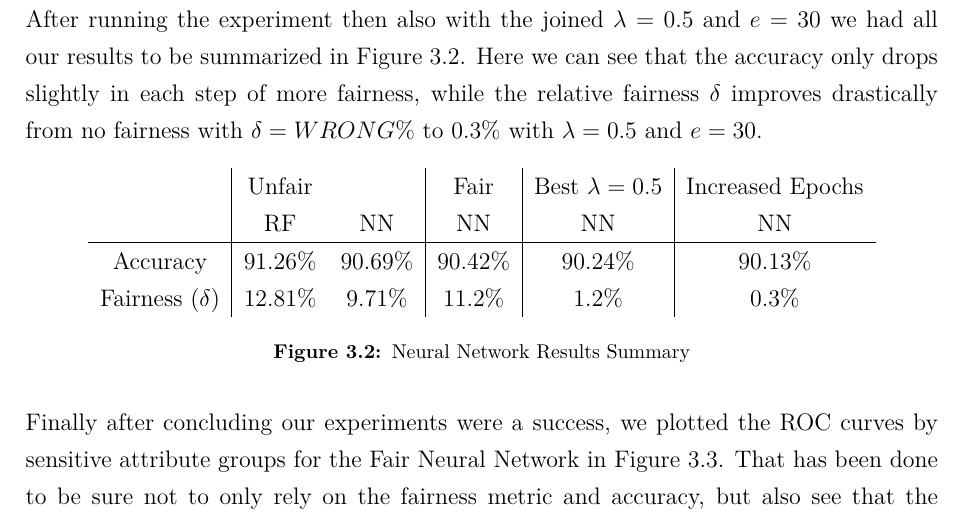
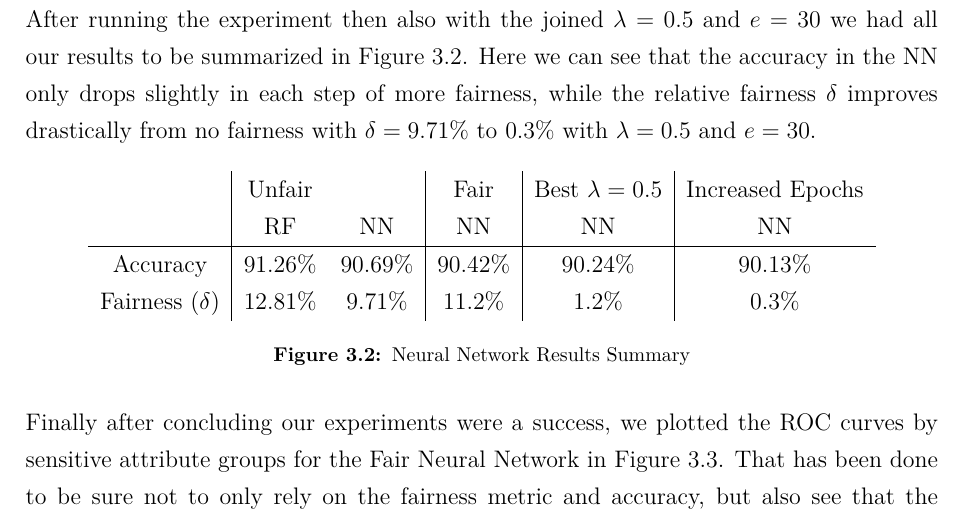
Before and after one commit to phuvio/fairness_project, a LaTeX thesis (report/HY-CS-main.tex, which reads report/Ch.30_Results.tex): part of page 14 of 16 before the commit and part of page 12 of 14 after it, cut so that both start at the same text. Compiled offline with pdfLaTeX.

Commit message:
small fixes

```diff
--- a/report/Ch.30_Results.tex
+++ b/report/Ch.30_Results.tex
@@ -20,8 +20,8 @@ After which the accuracy starts to drop faster than the fairness increases. This
 \end{figure}
 
 After running the experiment then also with the joined $\lambda = 0.5$ and $e = 30$ we had all our results to be
-summarized in Figure~\ref{fig:nn_results_summary}. Here we can see that the accuracy only drops slightly in each step of more fairness,
-while the relative fairness $\delta$ improves drastically from no fairness with $\delta = WRONG\%$ to $0.3\%$ with $\lambda = 0.5$ and $e = 30$.
+summarized in Figure~\ref{fig:nn_results_summary}. Here we can see that the accuracy  in the NN only drops slightly in each step of more fairness,
+while the relative fairness $\delta$ improves drastically from no fairness with $\delta = 9.71\%$ to $0.3\%$ with $\lambda = 0.5$ and $e = 30$.
 
 \begin{figure}[htbp]
     \centering
```
Also changed, not shown: report/HY-CS-main.tex (+1 -1 lines), report/HY-CS-main.pdf, 1 other file.
